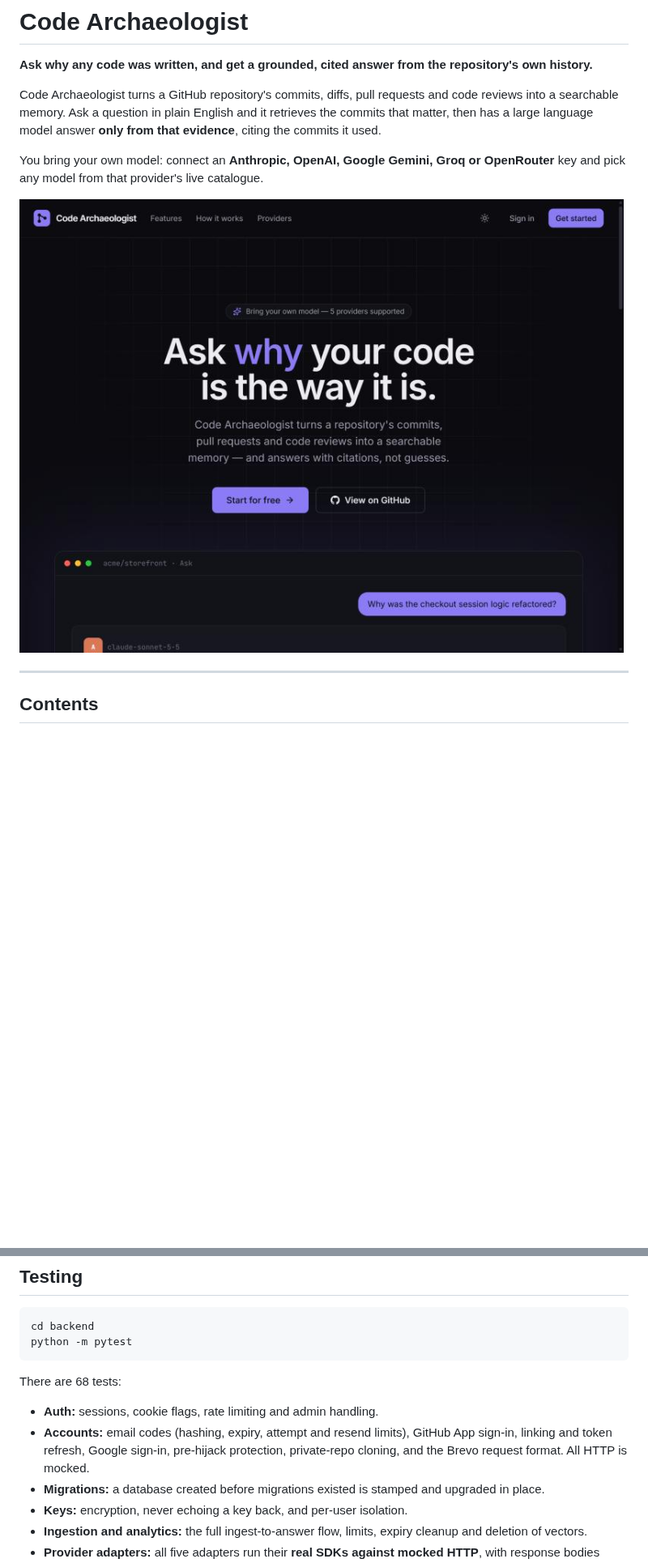
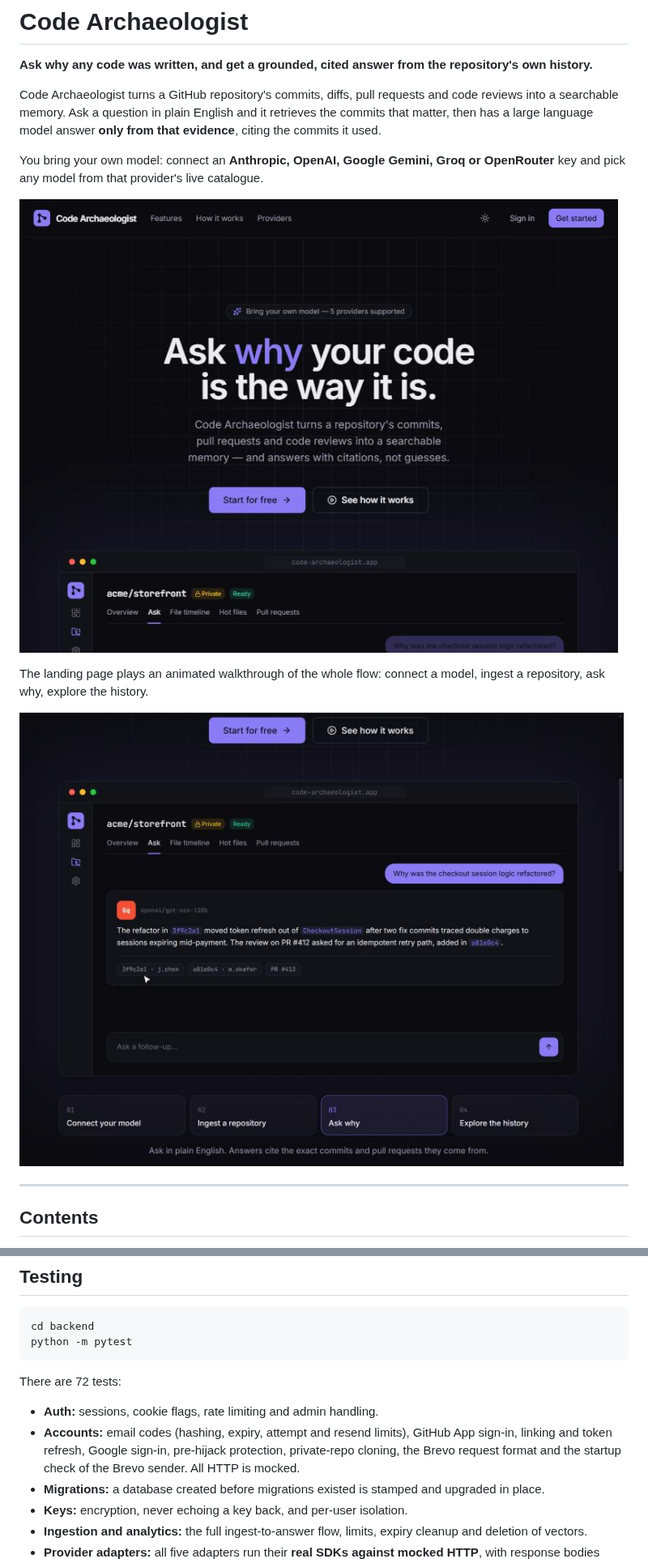
Before and after one commit to RishabhPR77/code-archaeology-rag, a Markdown page: README.md, 2 parts joined by grey strips. Shown at 81% size. GitHub-like rendering; pictures changed too: docs/screenshots/landing.jpg, docs/screenshots/walkthrough.jpg (added); blank space fills up the shorter version.

````diff
--- a/README.md
+++ b/README.md
@@ -7,6 +7,10 @@ Code Archaeologist turns a GitHub repository's commits, diffs, pull requests and
 You bring your own model: connect an **Anthropic, OpenAI, Google Gemini, Groq or OpenRouter** key and pick any model from that provider's live catalogue.
 
 ![Landing page](docs/screenshots/landing.jpg)
+
+The landing page plays an animated walkthrough of the whole flow: connect a model, ingest a repository, ask why, explore the history.
+
+![Animated walkthrough](docs/screenshots/walkthrough.jpg)
 
 ---
 
@@ -355,10 +336,10 @@ cd backend
 python -m pytest
 ```
 
-There are 68 tests:
+There are 72 tests:
 
 - **Auth:** sessions, cookie flags, rate limiting and admin handling.
-- **Accounts:** email codes (hashing, expiry, attempt and resend limits), GitHub App sign-in, linking and token refresh, Google sign-in, pre-hijack protection, private-repo cloning, and the Brevo request format. All HTTP is mocked.
+- **Accounts:** email codes (hashing, expiry, attempt and resend limits), GitHub App sign-in, linking and token refresh, Google sign-in, pre-hijack protection, private-repo cloning, the Brevo request format and the startup check of the Brevo sender. All HTTP is mocked.
 - **Migrations:** a database created before migrations existed is stamped and upgraded in place.
 - **Keys:** encryption, never echoing a key back, and per-user isolation.
 - **Ingestion and analytics:** the full ingest-to-answer flow, limits, expiry cleanup and deletion of vectors.
````
Also changed, not shown: other parts of README.md (+25 -48 lines), deploy/huggingface/README.md (deleted, +0 -18 lines), 13 other files.
